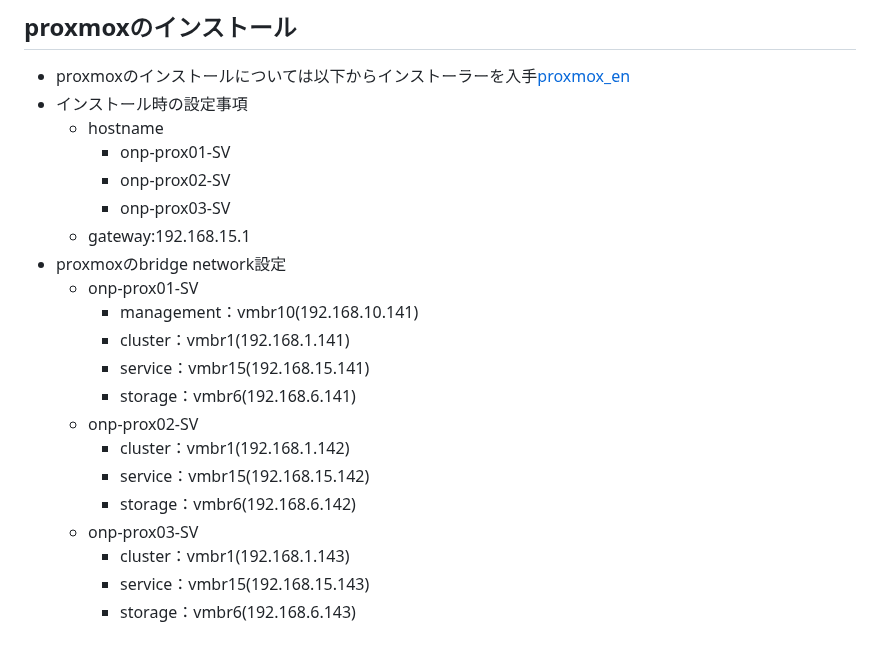
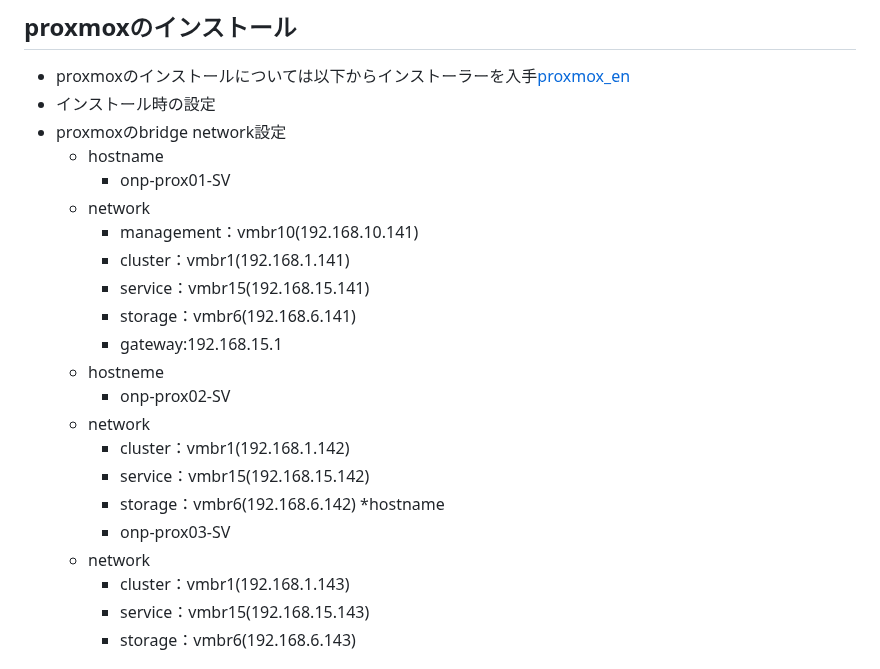
Before and after one commit to maron-gt123/k8s-setup-for-proxmox, a Markdown page: README.md, the part around the change. GitHub-like rendering.

```diff
--- a/README.md
+++ b/README.md
@@ -29,23 +29,25 @@
     * LoadBalancer VIP (192.168.15.50-192.168.15.80)
 ## proxmoxのインストール<br>
 * proxmoxのインストールについては以下からインストーラーを入手[proxmox_en](https://www.proxmox.com/en/)
-* インストール時の設定事項
-  * hostname
-    * onp-prox01-SV
-    * onp-prox02-SV
-    * onp-prox03-SV
-  * gateway:192.168.15.1
+* インストール時の設定
  * proxmoxのbridge network設定
-   * onp-prox01-SV
+   * hostname
+     * onp-prox01-SV
+   * network
      * management：vmbr10(192.168.10.141)
      * cluster：vmbr1(192.168.1.141)
      * service：vmbr15(192.168.15.141)
      * storage：vmbr6(192.168.6.141)
-   * onp-prox02-SV
+     * gateway:192.168.15.1
+   * hostneme
+     * onp-prox02-SV
+   * network
      * cluster：vmbr1(192.168.1.142)
      * service：vmbr15(192.168.15.142)
      * storage：vmbr6(192.168.6.142)
-   * onp-prox03-SV
+   *hostname
+     * onp-prox03-SV
+   * network
      * cluster：vmbr1(192.168.1.143)
      * service：vmbr15(192.168.15.143)
      * storage：vmbr6(192.168.6.143)
```
